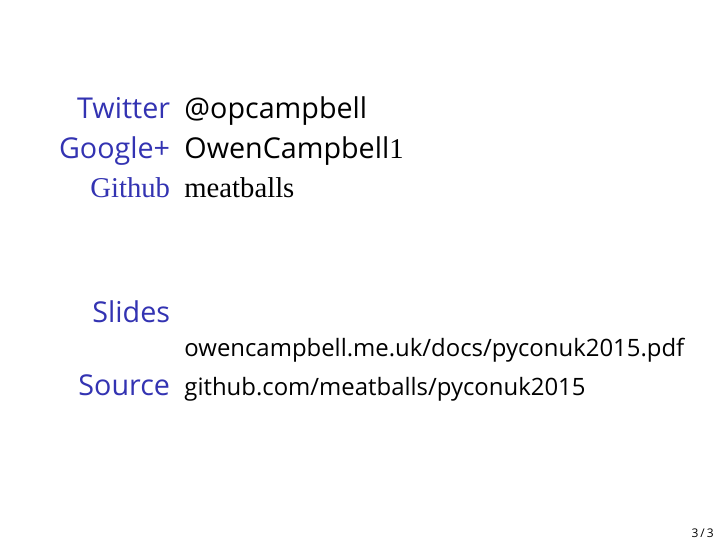
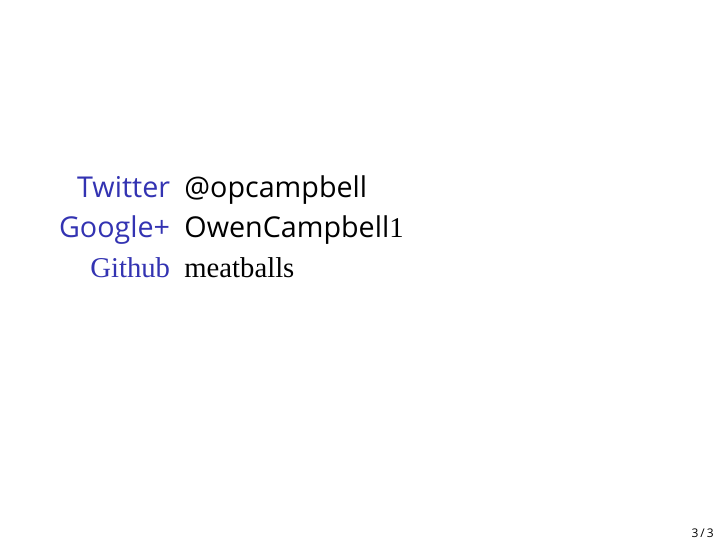
Before and after one commit to meatballs/pyconuk2016, LaTeX slides (pyconuk2016.tex, which reads contact_details.tex): page 5 of 5. Compiled offline with XeLaTeX; a missing font is replaced by an installed copy or a similar font.

Commit message:
Remove slide links

```diff
--- a/contact_details.tex
+++ b/contact_details.tex
@@ -11,11 +11,6 @@
     \item [Google+] OwenCampbell\Times{1}
     \item [Github] meatballs
   \end{description}
-  \vfill
-  \begin{description}
-    \item [Slides] {\small owencampbell.me.uk/docs/pyconuk2015.pdf}
-    \item [Source] {\small github.com/meatballs/pyconuk2015}
-  \end{description}
 
   \speakernote{
     Thank organisers\textCR
```
